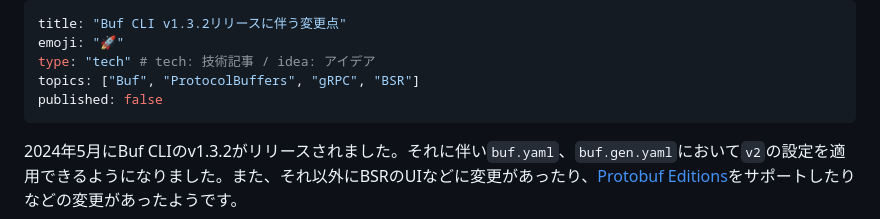
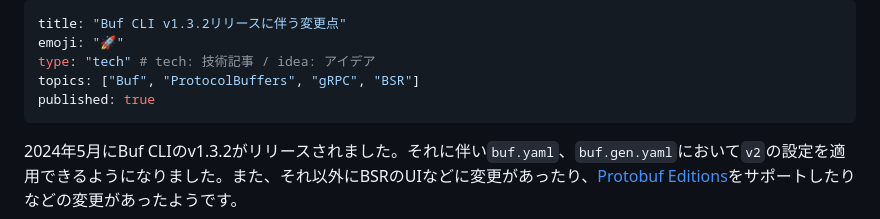
Before and after one commit to JY8752/zenn_article, a Markdown page: articles/63f139ec228e96.md, the part around the change. Rendered like a GitHub page.

Commit message:
記事公開

````diff
--- a/articles/63f139ec228e96.md
+++ b/articles/63f139ec228e96.md
@@ -3,7 +3,7 @@ title: "Buf CLI v1.3.2リリースに伴う変更点"
 emoji: "🚀"
 type: "tech" # tech: 技術記事 / idea: アイデア
 topics: ["Buf", "ProtocolBuffers", "gRPC", "BSR"]
-published: false
+published: true
 ---
 
 2024年5月にBuf CLIのv1.3.2がリリースされました。それに伴い```buf.yaml```、```buf.gen.yaml```において```v2```の設定を適用できるようになりました。また、それ以外にBSRのUIなどに変更があったり、[Protobuf Editions](https://buf.build/blog/protobuf-editions-are-here)をサポートしたりなどの変更があったようです。
````
